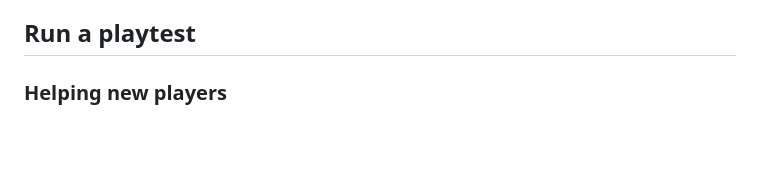
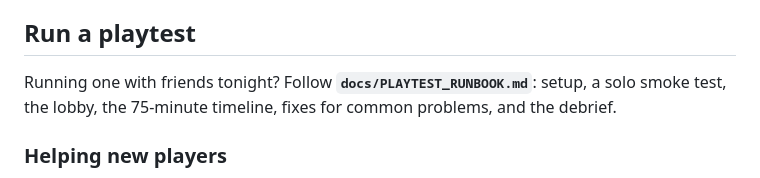
Before and after one commit to michael22solis-cyber/PartyLine, a Markdown page: README.md, the part around the change. Rendered like a GitHub page; blank space fills up the shorter version.

```diff
--- a/README.md
+++ b/README.md
@@ -61,6 +61,8 @@ Then open **`/host`** on that link: add players and copy their links, fire or sc
 
 ## Run a playtest
 
+Running one with friends tonight? Follow **`docs/PLAYTEST_RUNBOOK.md`**: setup, a solo smoke test, the lobby, the 75-minute timeline, fixes for common problems, and the debrief.
+
 ### Helping new players
 
 The tutorial explains the two-night investigation, first clue, suspect questions and calls, sharing with the crew, private notes, voting, and the ending. It adapts its next step when the host has not assigned roles, no clue or contacts have arrived, other players have not joined, a vote is already saved, or the reveal has happened. It keeps roles and the solution private and opens voting for review without sending a vote or making a call.
```
Also changed, not shown: docs/PLAYTEST_RUNBOOK.md (added, +219 -0 lines).
